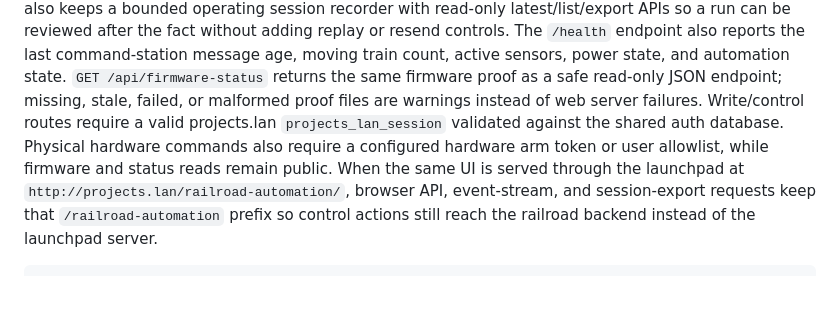
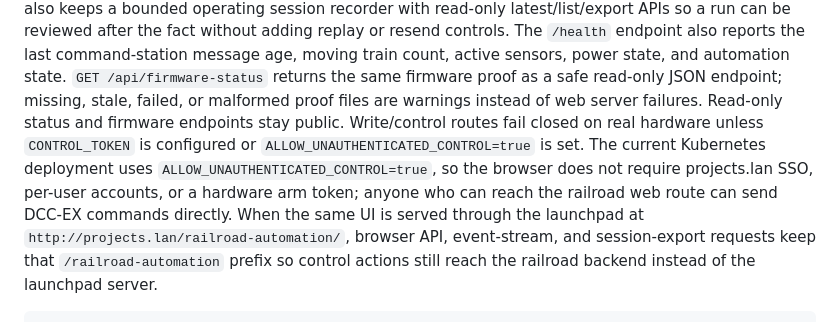
Before and after one commit to chrischang314/model-railroad-automation, a Markdown page: README.md, the part around the change. Drawn GitHub-style; blank space fills up the shorter version.

Commit message:
Document direct railroad browser access

```diff
--- a/README.md
+++ b/README.md
@@ -153,10 +153,12 @@ moving train count, active sensors, power state, and automation state.
 `GET /api/firmware-status` returns the same firmware proof as a safe read-only
 JSON endpoint; missing, stale, failed, or malformed proof files are warnings
 instead of web server failures.
-Write/control routes require a valid projects.lan `projects_lan_session`
-validated against the shared auth database. Physical hardware commands also
-require a configured hardware arm token or user allowlist, while firmware and
-status reads remain public.
+Read-only status and firmware endpoints stay public. Write/control routes fail
+closed on real hardware unless `CONTROL_TOKEN` is configured or
+`ALLOW_UNAUTHENTICATED_CONTROL=true` is set. The current Kubernetes deployment
+uses `ALLOW_UNAUTHENTICATED_CONTROL=true`, so the browser does not require
+projects.lan SSO, per-user accounts, or a hardware arm token; anyone who can
+reach the railroad web route can send DCC-EX commands directly.
 When the same UI is served through the launchpad at
 `http://projects.lan/railroad-automation/`, browser API, event-stream, and
 session-export requests keep that `/railroad-automation` prefix so control
```
Also changed, not shown: HANDOFF.md (+27 -27 lines).
